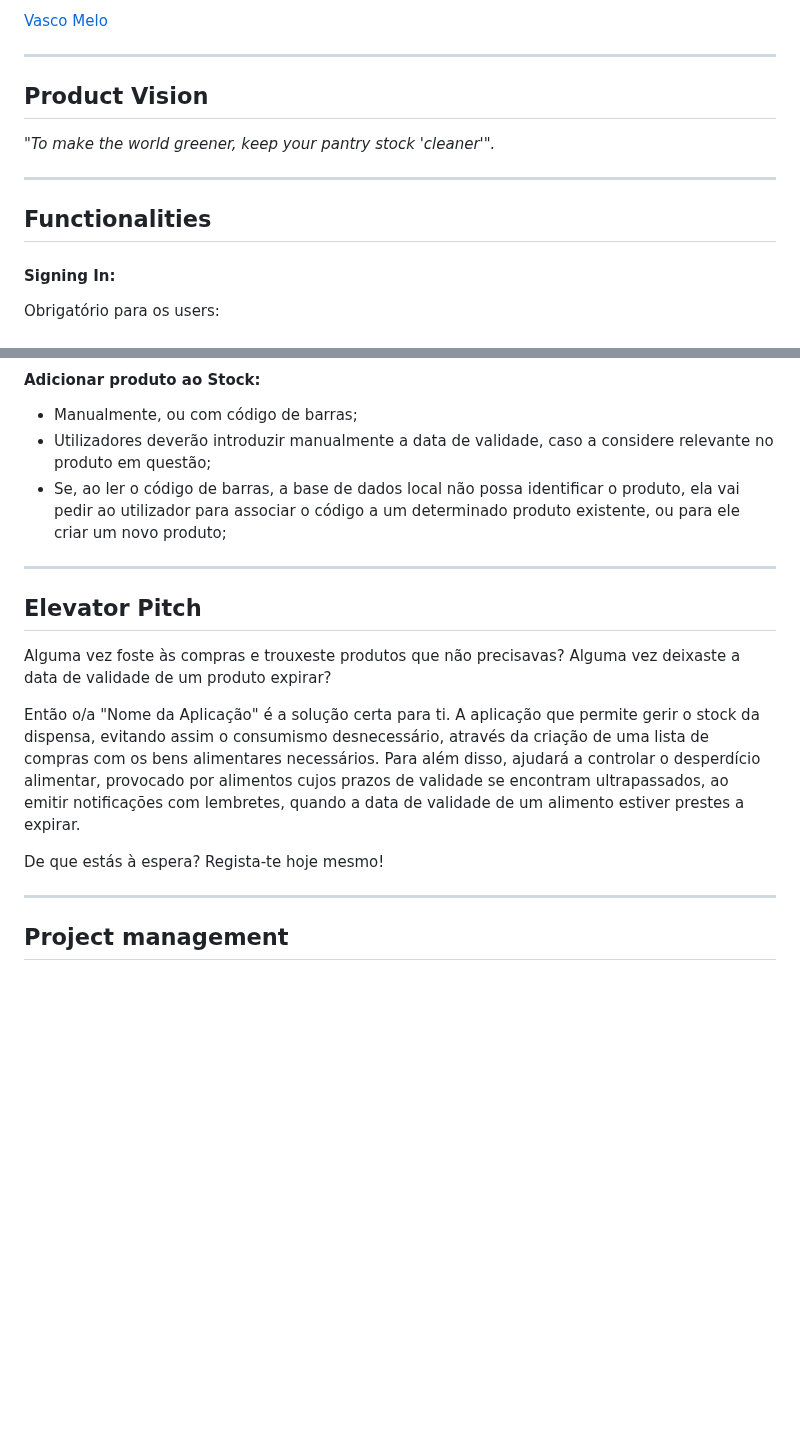
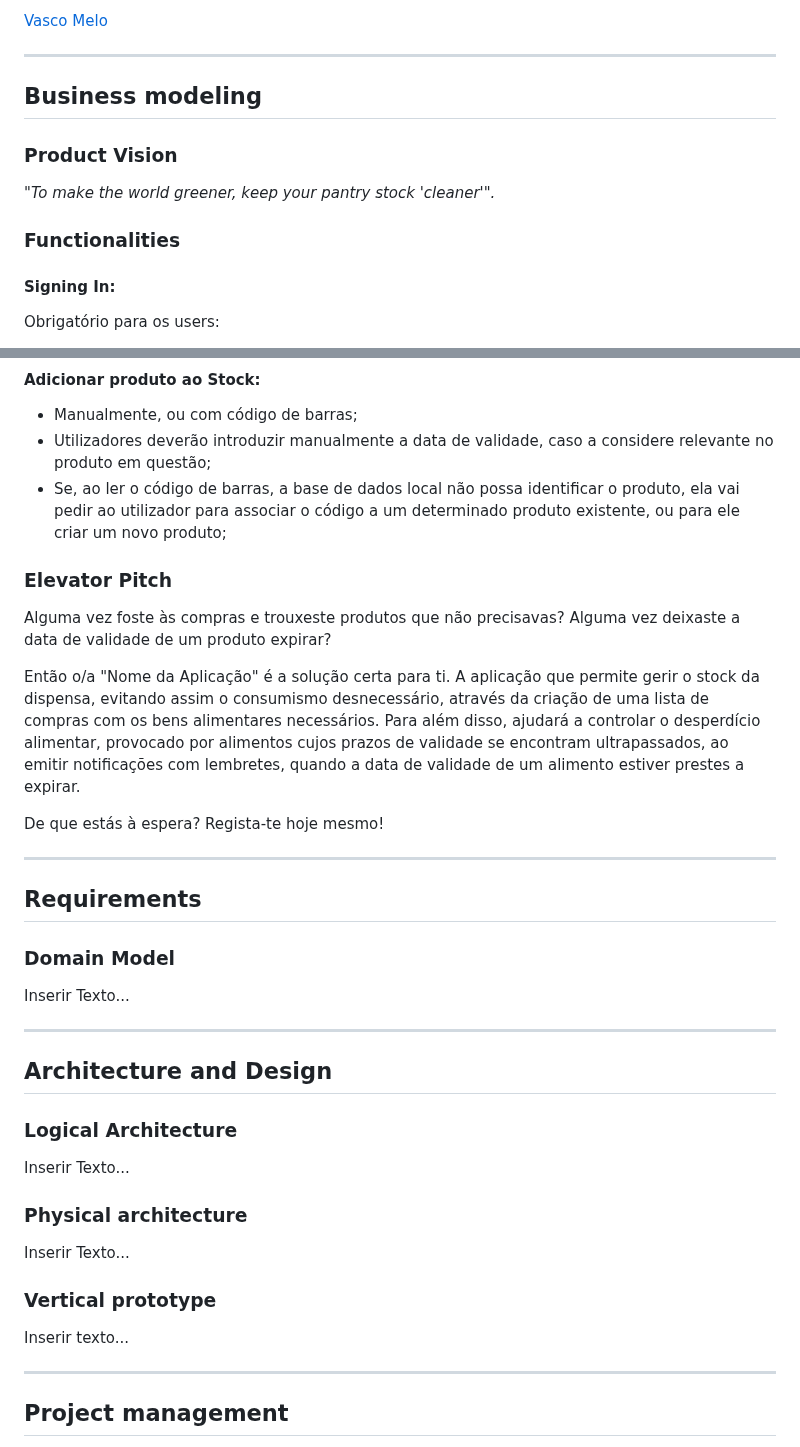
Before and after one commit to pchmelo/ESOF_Project, a Markdown page: README.md, 2 parts joined by grey strips. GitHub-like rendering; blank space fills up the shorter version.

Commit message:
README in template format

```diff
--- a/README.md
+++ b/README.md
@@ -31,12 +31,13 @@ Obrigado!
 [Vasco Melo](https://github.com/pchmelo)
 
 ----
-## Product Vision
+## Business modeling
+
+### Product Vision
 _"To make the world greener, keep your pantry stock 'cleaner'"._
 
-----
 
-## Functionalities
+### Functionalities
 
 #### Signing In:
 Obrigatório para os users:
@@ -82,9 +83,8 @@ Tipos de sorting:
 * Utilizadores deverão introduzir manualmente a data de validade, caso a considere relevante no produto em questão;
 * Se, ao ler o código de barras, a base de dados local não possa identificar o produto, ela vai pedir ao utilizador para associar o código a um determinado produto existente, ou para ele criar um novo produto;
 
----
 
-## Elevator Pitch
+### Elevator Pitch
 
 Alguma vez foste às compras e trouxeste produtos que não precisavas?
 Alguma vez deixaste a data de validade de um produto expirar?
@@ -95,6 +95,29 @@ De que estás à espera? Regista-te hoje mesmo!
 
 ---
 
+## Requirements
+
+### Domain Model
+
+Inserir Texto...
+
+---
+
+## Architecture and Design
+
+### Logical Architecture
+
+Inserir Texto...
+
+### Physical architecture
+
+Inserir Texto...
+
+### Vertical prototype
+
+Inserir texto...
+
+---
 ## Project management
 
 Para facilitar a comunicação e organização da equipa, foi utilizado o [GitHub Projects](https://github.com/orgs/FEUP-LEIC-ES-2023-24/projects/48) para a Gestão do Projeto deste projeto.
```
